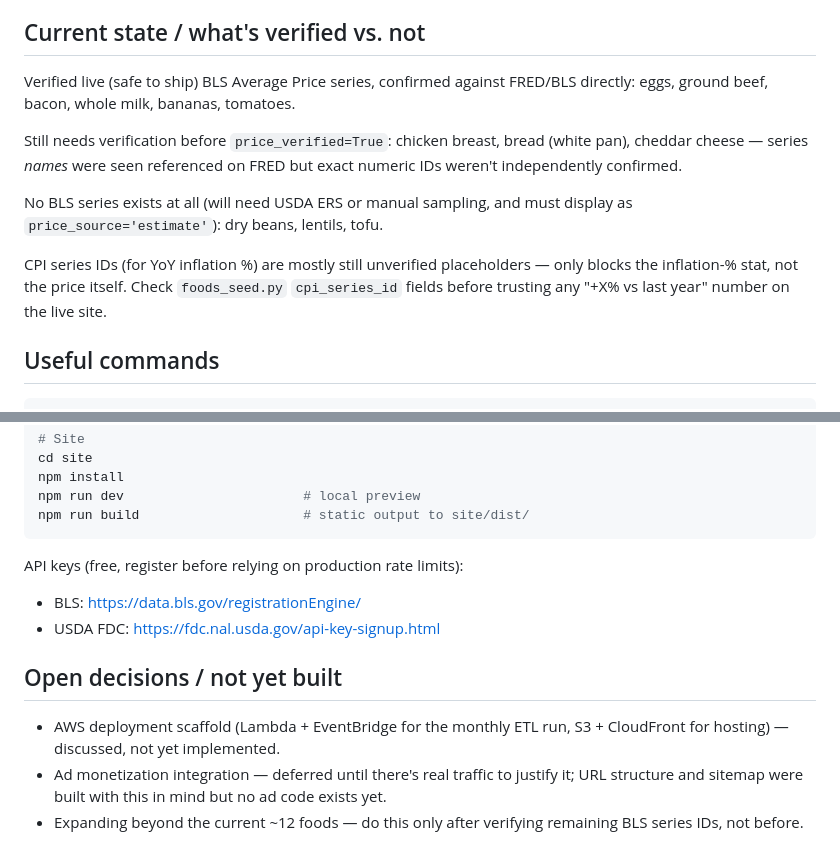
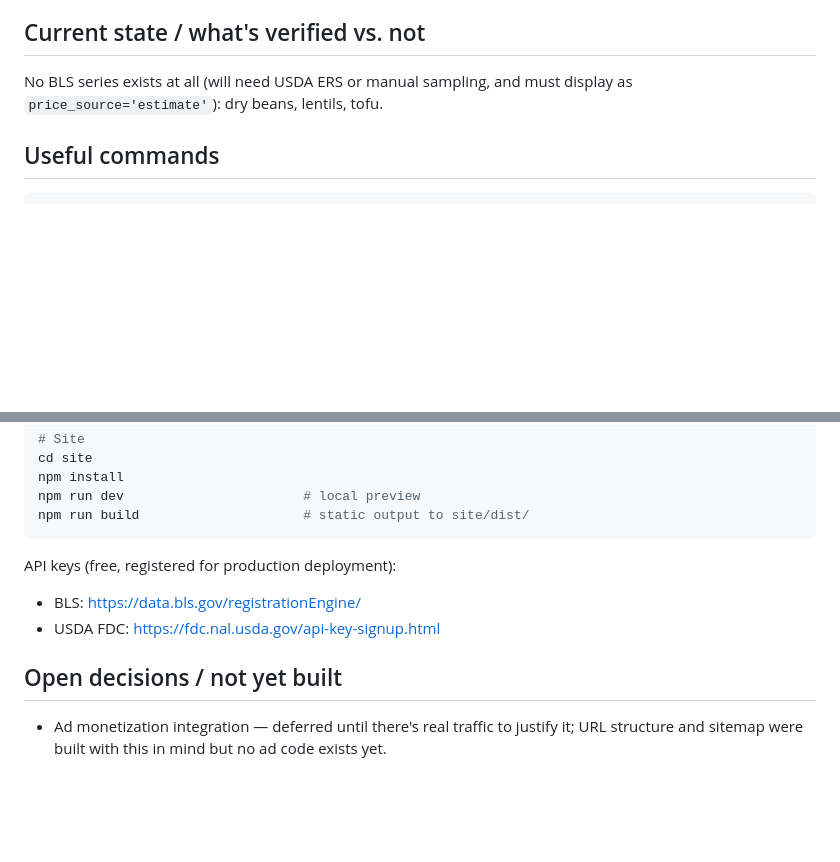
Before and after one commit to kirstengillam/real-cost-of-food, a Markdown page: CLAUDE.md, 2 parts joined by grey strips. GitHub-like rendering; blank space fills up the shorter version.

Commit message:
update claude.md to remove stale states

````diff
--- a/CLAUDE.md
+++ b/CLAUDE.md
@@ -78,20 +78,8 @@ site/  Astro static site, reads foods_export.json at BUILD time, outputs static
 
 ## Current state / what's verified vs. not
 
-Verified live (safe to ship) BLS Average Price series, confirmed against
-FRED/BLS directly: eggs, ground beef, bacon, whole milk, bananas, tomatoes.
-
-Still needs verification before `price_verified=True`: chicken breast,
-bread (white pan), cheddar cheese — series *names* were seen referenced
-on FRED but exact numeric IDs weren't independently confirmed.
-
 No BLS series exists at all (will need USDA ERS or manual sampling, and
 must display as `price_source='estimate'`): dry beans, lentils, tofu.
-
-CPI series IDs (for YoY inflation %) are mostly still unverified placeholders
-— only blocks the inflation-% stat, not the price itself. Check
-`foods_seed.py` `cpi_series_id` fields before trusting any "+X% vs last year"
-number on the live site.
 
 ## Useful commands
 
@@ -109,16 +97,12 @@ npm run dev                       # local preview
 npm run build                     # static output to site/dist/
 ```
 
-API keys (free, register before relying on production rate limits):
+API keys (free, registered for production deployment):
 - BLS: https://data.bls.gov/registrationEngine/
 - USDA FDC: https://fdc.nal.usda.gov/api-key-signup.html
 
 ## Open decisions / not yet built
 
-- AWS deployment scaffold (Lambda + EventBridge for the monthly ETL run,
-  S3 + CloudFront for hosting) — discussed, not yet implemented.
 - Ad monetization integration — deferred until there's real traffic to
   justify it; URL structure and sitemap were built with this in mind
   but no ad code exists yet.
-- Expanding beyond the current ~12 foods — do this only after verifying
-  remaining BLS series IDs, not before.
````
